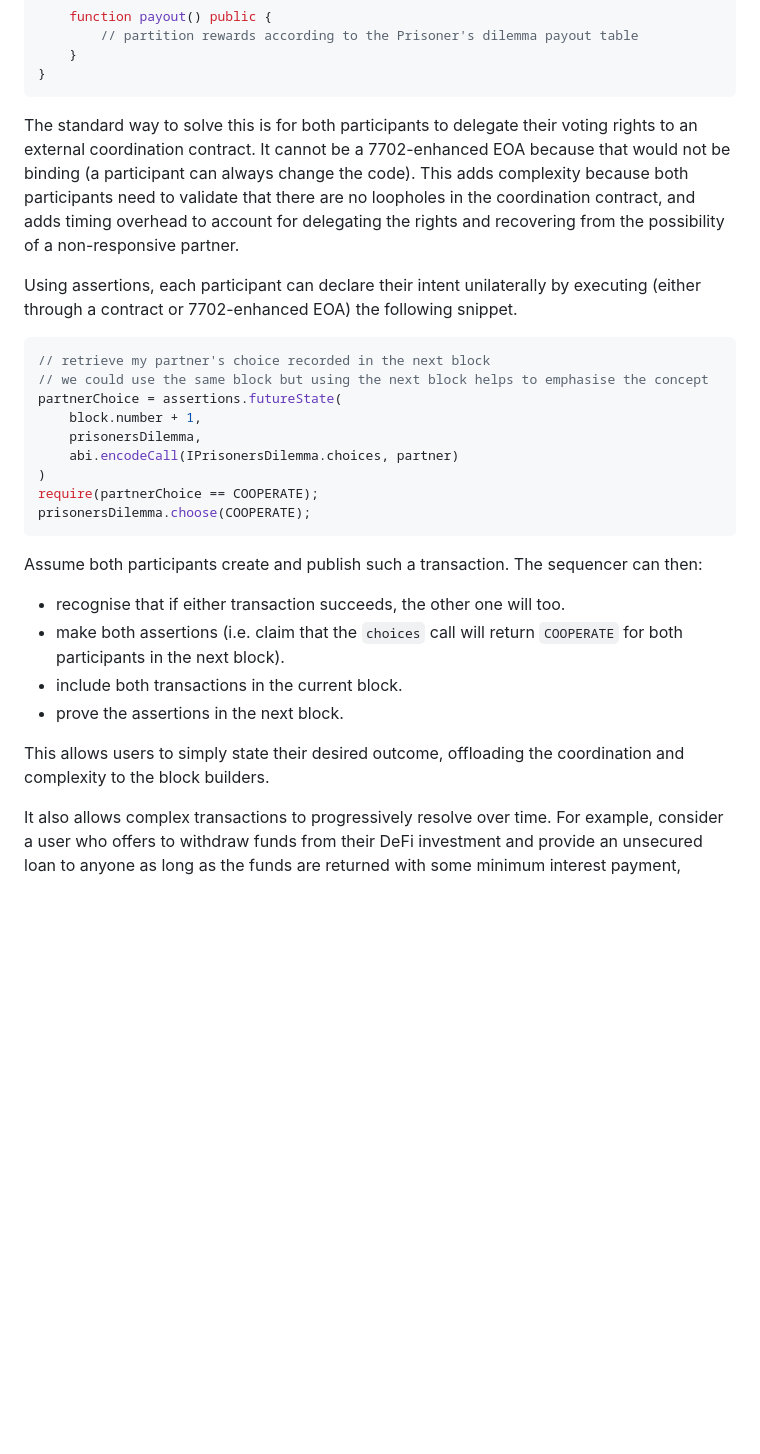
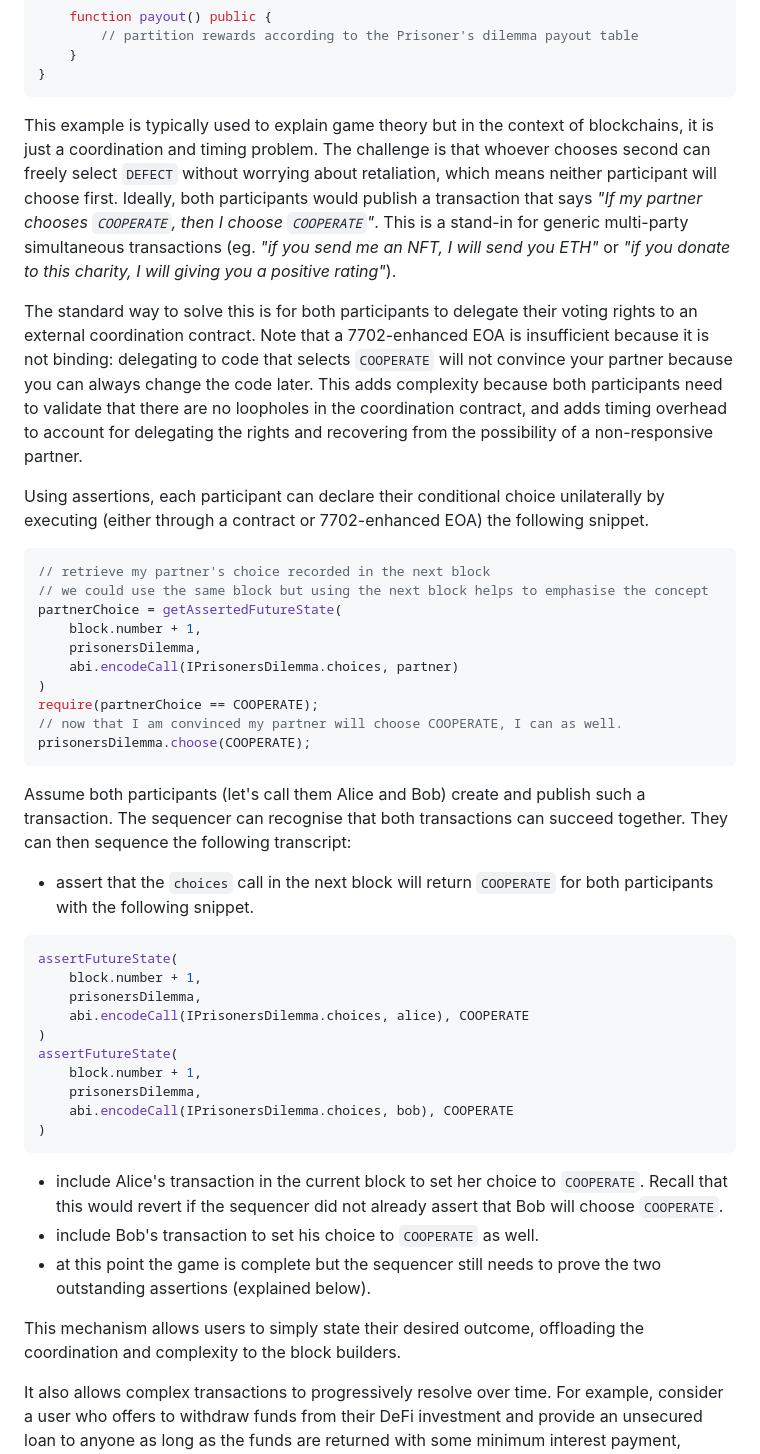
Before and after one commit to OpenZeppelin/minimal-rollup, a Markdown page: documentation/PreemptiveProvableAssertions.md, the part around the change. Drawn GitHub-style; blank space fills up the shorter version.

Commit message:
Better explain the Prisoner's Dilemma example.
This is in response to feedback that it was the most confusing section

````diff
--- a/documentation/PreemptiveProvableAssertions.md
+++ b/documentation/PreemptiveProvableAssertions.md
@@ -151,29 +151,46 @@ contract PrisonersDilemma is IPrisonersDilemma {
 }
 ```
 
-The standard way to solve this is for both participants to delegate their voting rights to an external coordination contract. It cannot be a 7702-enhanced EOA because that would not be binding (a participant can always change the code). This adds complexity because both participants need to validate that there are no loopholes in the coordination contract, and adds timing overhead to account for delegating the rights and recovering from the possibility of a non-responsive partner.
+This example is typically used to explain game theory but in the context of blockchains, it is just a coordination and timing problem. The challenge is that whoever chooses second can freely select `DEFECT` without worrying about retaliation, which means neither participant will choose first. Ideally, both participants would publish a transaction that says _"If my partner chooses `COOPERATE`, then I choose `COOPERATE`"_. This is a stand-in for generic multi-party simultaneous transactions (eg. _"if you send me an NFT, I will send you ETH"_ or _"if you donate to this charity, I will giving you a positive rating"_).
 
-Using assertions, each participant can declare their intent unilaterally by executing (either through a contract or 7702-enhanced EOA) the following snippet.
+The standard way to solve this is for both participants to delegate their voting rights to an external coordination contract. Note that a 7702-enhanced EOA is insufficient because it is not binding: delegating to code that selects `COOPERATE` will not convince your partner because you can always change the code later. This adds complexity because both participants need to validate that there are no loopholes in the coordination contract, and adds timing overhead to account for delegating the rights and recovering from the possibility of a non-responsive partner.
+
+Using assertions, each participant can declare their conditional choice unilaterally by executing (either through a contract or 7702-enhanced EOA) the following snippet.
 
 ```solidity
 // retrieve my partner's choice recorded in the next block
 // we could use the same block but using the next block helps to emphasise the concept
-partnerChoice = assertions.futureState(
+partnerChoice = getAssertedFutureState(
     block.number + 1,
     prisonersDilemma,
     abi.encodeCall(IPrisonersDilemma.choices, partner)
 )
 require(partnerChoice == COOPERATE);
+// now that I am convinced my partner will choose COOPERATE, I can as well.
 prisonersDilemma.choose(COOPERATE);
 ```
 
-Assume both participants create and publish such a transaction. The sequencer can then:
-- recognise that if either transaction succeeds, the other one will too.
-- make both assertions (i.e. claim that the `choices` call will return `COOPERATE` for both participants in the next block).
-- include both transactions in the current block.
-- prove the assertions in the next block.
+Assume both participants (let's call them Alice and Bob) create and publish such a transaction. The sequencer can recognise that both transactions can succeed together. They can then sequence the following transcript:
 
-This allows users to simply state their desired outcome, offloading the coordination and complexity to the block builders.
+- assert that the `choices` call in the next block will return `COOPERATE` for both participants with the following snippet.
+
+```solidity
+assertFutureState(
+	block.number + 1,
+	prisonersDilemma,
+	abi.encodeCall(IPrisonersDilemma.choices, alice), COOPERATE
+)
+assertFutureState(
+	block.number + 1,
+	prisonersDilemma,
+	abi.encodeCall(IPrisonersDilemma.choices, bob), COOPERATE
+)
+```
+- include Alice's transaction in the current block to set her choice to `COOPERATE`. Recall that this would revert if the sequencer did not already assert that Bob will choose `COOPERATE`.
+- include Bob's transaction to set his choice to `COOPERATE` as well.
+- at this point the game is complete but the sequencer still needs to prove the two outstanding assertions (explained below).
+
+This mechanism allows users to simply state their desired outcome, offloading the coordination and complexity to the block builders.
 
 It also allows complex transactions to progressively resolve over time. For example, consider a user who offers to withdraw funds from their DeFi investment and provide an unsecured loan to anyone as long as the funds are returned with some minimum interest payment, potentially shared with the builder to justify the effort. This is like offering a flash loan in the sense that no collateral is required and the loan must be repaid or it never occurred, but it could span several L1 slots (as long as it's still within the sequencer's publication window).
 
````
